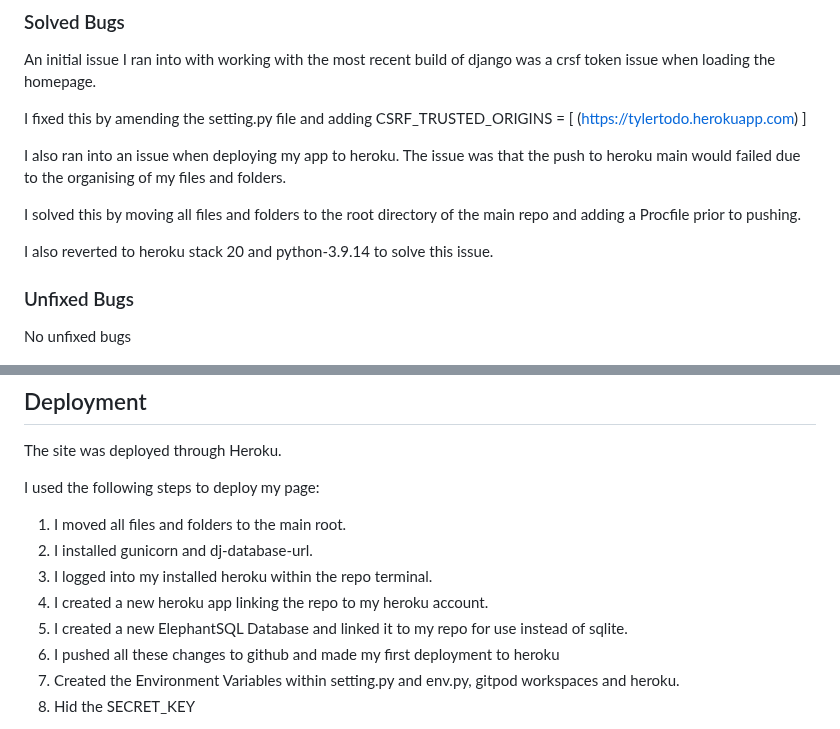
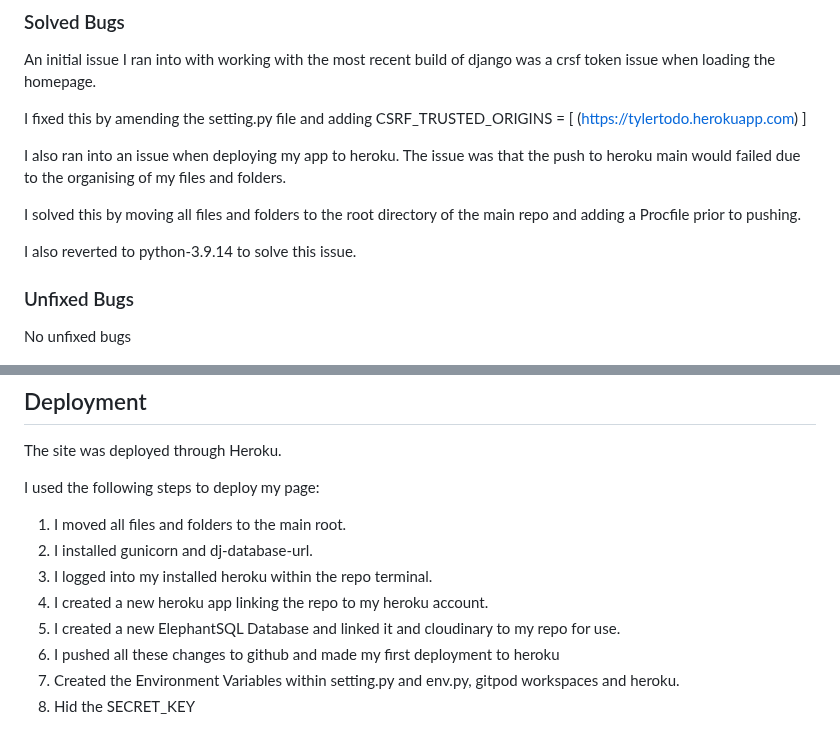
Before and after one commit to Tylerdevries/Film-Crew-todolist, a Markdown page: README.md, 2 parts joined by grey strips. Drawn GitHub-style.

```diff
--- a/README.md
+++ b/README.md
@@ -145,7 +145,7 @@ I also ran into an issue when deploying my app to heroku. The issue was that the
 
 I solved this by moving all files and folders to the root directory of the main repo and adding a Procfile prior to pushing.
 
-I also reverted to heroku stack 20 and python-3.9.14 to solve this issue.
+I also reverted to python-3.9.14 to solve this issue.
 
 ### Unfixed Bugs
 
@@ -160,7 +160,7 @@ I used the following steps to deploy my page:
 2. I installed gunicorn and dj-database-url.
 3. I logged into my installed heroku within the repo terminal.
 4. I created a new heroku app linking the repo to my heroku account.
-5. I created a new ElephantSQL Database and linked it to my repo for use instead of sqlite.
+5. I created a new ElephantSQL Database and linked it and cloudinary to my repo for use.
 6. I pushed all these changes to github and made my first deployment to heroku
 7. Created the Environment Variables within setting.py and env.py, gitpod workspaces and heroku.
 8. Hid the SECRET_KEY
```
